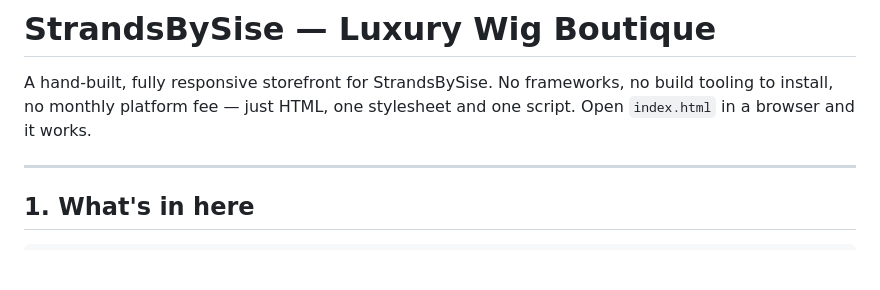
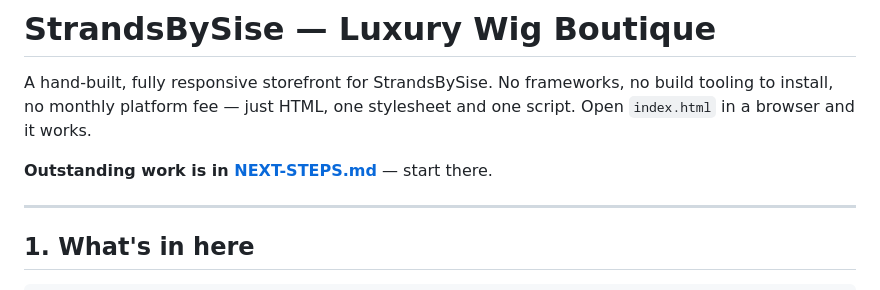
Before and after one commit to tradingxfinity-ship-it/strandsbysise, a Markdown page: README.md, the part around the change. Drawn GitHub-style; blank space fills up the shorter version.

```diff
--- a/README.md
+++ b/README.md
@@ -3,6 +3,8 @@
 A hand-built, fully responsive storefront for StrandsBySise. No frameworks, no build
 tooling to install, no monthly platform fee — just HTML, one stylesheet and one script.
 Open `index.html` in a browser and it works.
+
+**Outstanding work is in [NEXT-STEPS.md](NEXT-STEPS.md)** — start there.
 
 ---
 
```
Also changed, not shown: NEXT-STEPS.md (added, +74 -0 lines).
